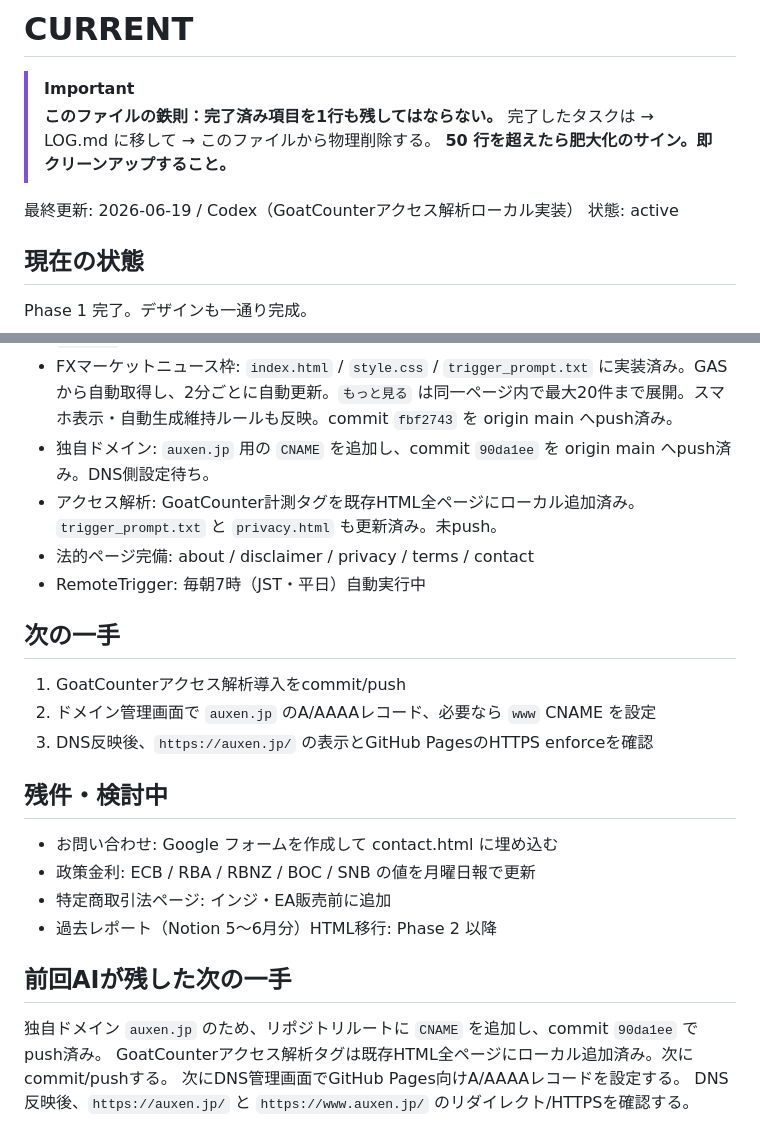
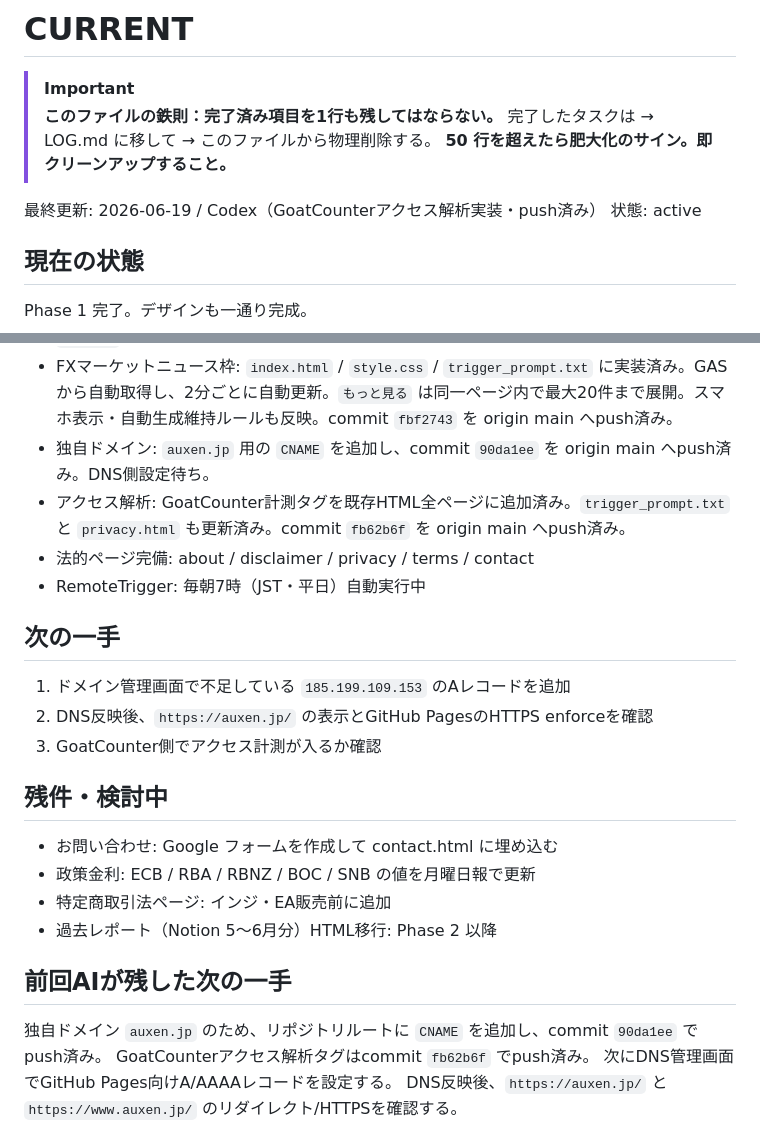
Before and after one commit to Kazutyon/fx-portal, a Markdown page: CURRENT.md, 2 parts joined by grey strips. GitHub-like rendering.

Commit message:
Update analytics handoff status

```diff
--- a/CURRENT.md
+++ b/CURRENT.md
@@ -5,7 +5,7 @@
 > 完了したタスクは → LOG.md に移して → このファイルから物理削除する。
 > **50 行を超えたら肥大化のサイン。即クリーンアップすること。**
 
-最終更新: 2026-06-19 / Codex（GoatCounterアクセス解析ローカル実装）
+最終更新: 2026-06-19 / Codex（GoatCounterアクセス解析実装・push済み）
 状態: active
 
 ## 現在の状態
@@ -20,15 +20,15 @@ Phase 1 完了。デザインも一通り完成。
 - 日報ページスマホUX: `reports/2026-06-18.html` / `style.css` / `trigger_prompt.txt` に実装済み。スマホ専用ヘッダー・小型日報hero・ジャンプメニュー・下部ナビを追加。commit `4e6c2da` を origin main へpush済み。
 - FXマーケットニュース枠: `index.html` / `style.css` / `trigger_prompt.txt` に実装済み。GASから自動取得し、2分ごとに自動更新。`もっと見る` は同一ページ内で最大20件まで展開。スマホ表示・自動生成維持ルールも反映。commit `fbf2743` を origin main へpush済み。
 - 独自ドメイン: `auxen.jp` 用の `CNAME` を追加し、commit `90da1ee` を origin main へpush済み。DNS側設定待ち。
-- アクセス解析: GoatCounter計測タグを既存HTML全ページにローカル追加済み。`trigger_prompt.txt` と `privacy.html` も更新済み。未push。
+- アクセス解析: GoatCounter計測タグを既存HTML全ページに追加済み。`trigger_prompt.txt` と `privacy.html` も更新済み。commit `fb62b6f` を origin main へpush済み。
 - 法的ページ完備: about / disclaimer / privacy / terms / contact
 - RemoteTrigger: 毎朝7時（JST・平日）自動実行中
 
 ## 次の一手
 
-1. GoatCounterアクセス解析導入をcommit/push
-2. ドメイン管理画面で `auxen.jp` のA/AAAAレコード、必要なら `www` CNAME を設定
-3. DNS反映後、`https://auxen.jp/` の表示とGitHub PagesのHTTPS enforceを確認
+1. ドメイン管理画面で不足している `185.199.109.153` のAレコードを追加
+2. DNS反映後、`https://auxen.jp/` の表示とGitHub PagesのHTTPS enforceを確認
+3. GoatCounter側でアクセス計測が入るか確認
 
 ## 残件・検討中
 
@@ -40,6 +40,6 @@ Phase 1 完了。デザインも一通り完成。
 ## 前回AIが残した次の一手
 
 独自ドメイン `auxen.jp` のため、リポジトリルートに `CNAME` を追加し、commit `90da1ee` でpush済み。
-GoatCounterアクセス解析タグは既存HTML全ページにローカル追加済み。次にcommit/pushする。
+GoatCounterアクセス解析タグはcommit `fb62b6f` でpush済み。
 次にDNS管理画面でGitHub Pages向けA/AAAAレコードを設定する。
 DNS反映後、`https://auxen.jp/` と `https://www.auxen.jp/` のリダイレクト/HTTPSを確認する。
```
